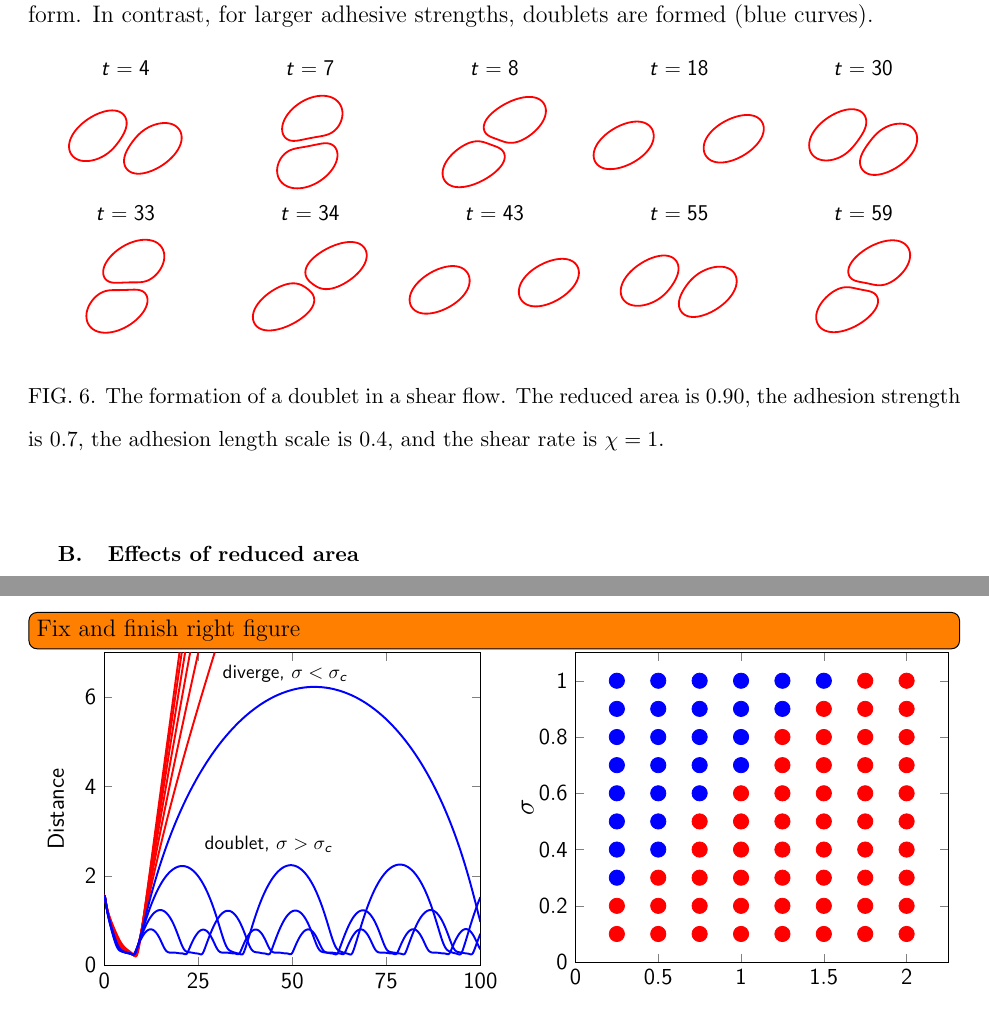
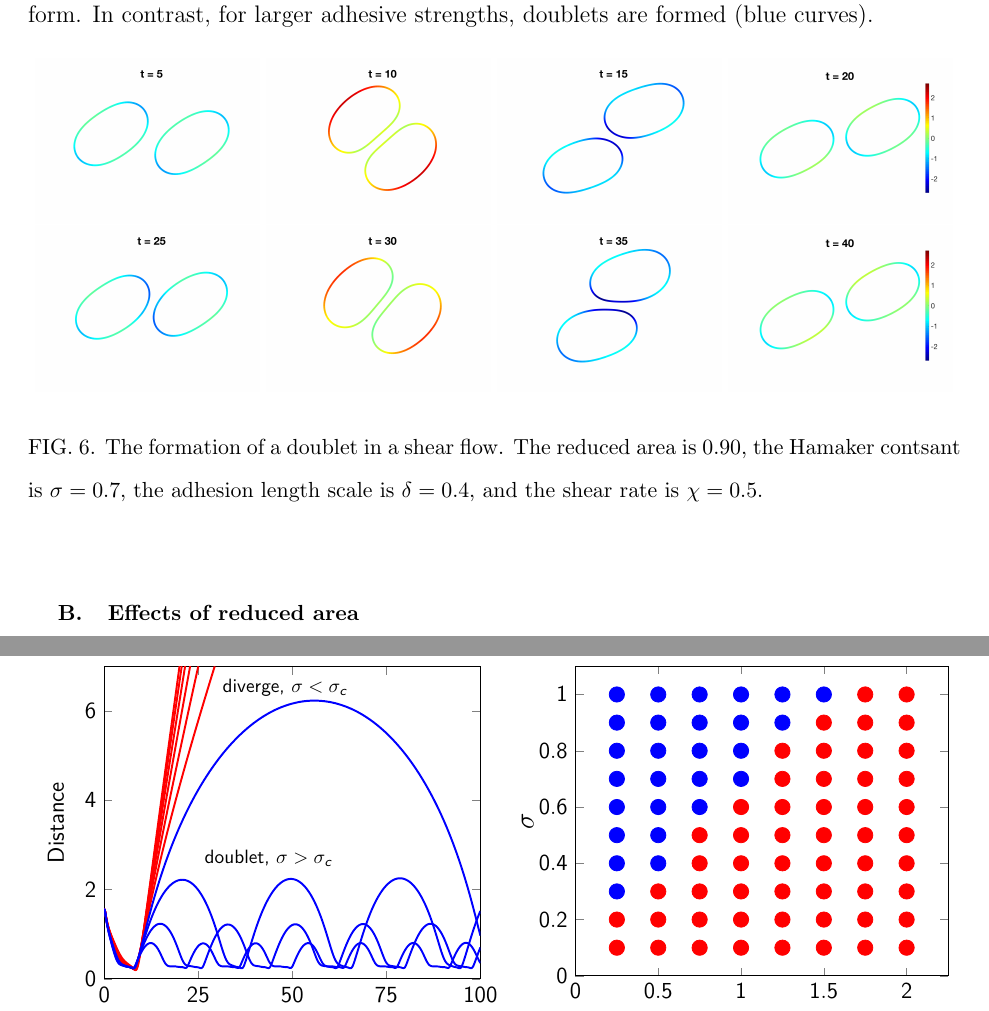
Before and after one commit to quaife/brinkman, a LaTeX paper (vesicle_code/docs/adhesion/adhesion.tex): two parts of pages 11 and 12 of 15, joined at a grey line, cut so that both start at the same text. Compiled offline with pdfLaTeX.

Commit message:
adding new images

```diff
--- a/vesicle_code/docs/adhesion/adhesion.tex
+++ b/vesicle_code/docs/adhesion/adhesion.tex
@@ -528,23 +528,20 @@ form.  In contrast, for larger adhesive strengths, doublets are formed
 (blue curves).
 
 \begin{figure}[htp]
-  \includegraphics[width=0.19\textwidth]{figs/shear_adR4em1adS7em1Chi1e0_ra090_timestep01.pdf}
-  \includegraphics[width=0.19\textwidth]{figs/shear_adR4em1adS7em1Chi1e0_ra090_timestep02.pdf}
-  \includegraphics[width=0.19\textwidth]{figs/shear_adR4em1adS7em1Chi1e0_ra090_timestep03.pdf}
-  \includegraphics[width=0.19\textwidth]{figs/shear_adR4em1adS7em1Chi1e0_ra090_timestep04.pdf}
-  \includegraphics[width=0.19\textwidth]{figs/shear_adR4em1adS7em1Chi1e0_ra090_timestep05.pdf}
-  \includegraphics[width=0.19\textwidth]{figs/shear_adR4em1adS7em1Chi1e0_ra090_timestep06.pdf}
-  \includegraphics[width=0.19\textwidth]{figs/shear_adR4em1adS7em1Chi1e0_ra090_timestep07.pdf}
-  \includegraphics[width=0.19\textwidth]{figs/shear_adR4em1adS7em1Chi1e0_ra090_timestep08.pdf}
-  \includegraphics[width=0.19\textwidth]{figs/shear_adR4em1adS7em1Chi1e0_ra090_timestep09.pdf}
-  \includegraphics[width=0.19\textwidth]{figs/shear_adR4em1adS7em1Chi1e0_ra090_timestep10.pdf}
+  \includegraphics[width=0.24\textwidth]{figs/adR4em1adS7em1Chi5em1_ra090_image01.png}
+  \includegraphics[width=0.24\textwidth]{figs/adR4em1adS7em1Chi5em1_ra090_image02.png}
+  \includegraphics[width=0.24\textwidth]{figs/adR4em1adS7em1Chi5em1_ra090_image03.png}
+  \includegraphics[width=0.24\textwidth]{figs/adR4em1adS7em1Chi5em1_ra090_image04.png}
+  \includegraphics[width=0.24\textwidth]{figs/adR4em1adS7em1Chi5em1_ra090_image05.png}
+  \includegraphics[width=0.24\textwidth]{figs/adR4em1adS7em1Chi5em1_ra090_image06.png}
+  \includegraphics[width=0.24\textwidth]{figs/adR4em1adS7em1Chi5em1_ra090_image07.png}
+  \includegraphics[width=0.24\textwidth]{figs/adR4em1adS7em1Chi5em1_ra090_image08.png}
   \caption{\label{fig:doublet090} The formation of a doublet in a shear
-  flow.  The reduced area is $0.90$, the adhesion strength is $0.7$, the
-adhesion length scale is $0.4$, and the shear rate is $\chi=1$.}
+  flow.  The reduced area is $0.90$, the Hamaker contsant is $\sigma=0.7$, the
+adhesion length scale is $\delta = 0.4$, and the shear rate is $\chi=0.5$.}
 \end{figure}
 
 \begin{figure}
-  \todo[inline]{Fix and finish right figure}
   \includegraphics[height=0.4\textwidth]{figs/shear_adR4em1Chi1e0_ra-090.pdf}
   \includegraphics[height=0.4\textwidth]{figs/shear_adR4em1_ra090_phaseDiagram.pdf}
   \caption{{\em Left}: Distance between a pair of vesicles in a planar
```
Also changed, not shown: vesicle_code/docs/adhesion/figs/adR4em1adS7em1Chi5em1_ra090_image01.png (added), vesicle_code/docs/adhesion/figs/adR4em1adS7em1Chi5em1_ra090_image02.png (added), vesicle_code/docs/adhesion/figs/adR4em1adS7em1Chi5em1_ra090_image03.png (added), vesicle_code/docs/adhesion/figs/adR4em1adS7em1Chi5em1_ra090_image04.png (added), vesicle_code/docs/adhesion/figs/adR4em1adS7em1Chi5em1_ra090_image05.png (added), vesicle_code/docs/adhesion/figs/adR4em1adS7em1Chi5em1_ra090_image06.png (added), vesicle_code/docs/adhesion/figs/adR4em1adS7em1Chi5em1_ra090_image07.png (added), vesicle_code/docs/adhesion/figs/adR4em1adS7em1Chi5em1_ra090_image08.png (added), 1 other file.
